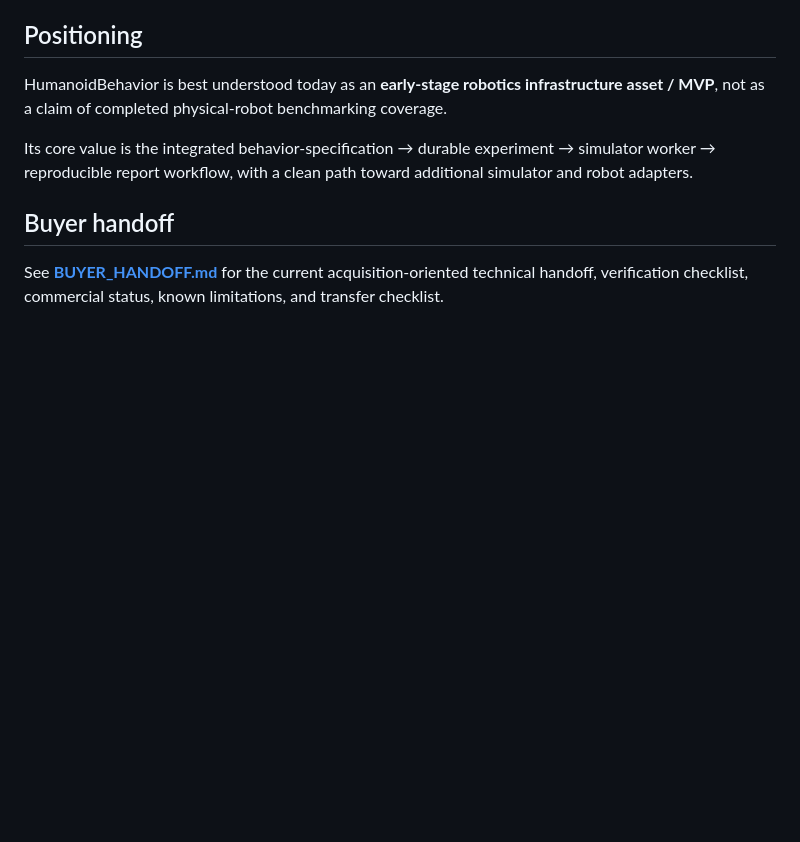
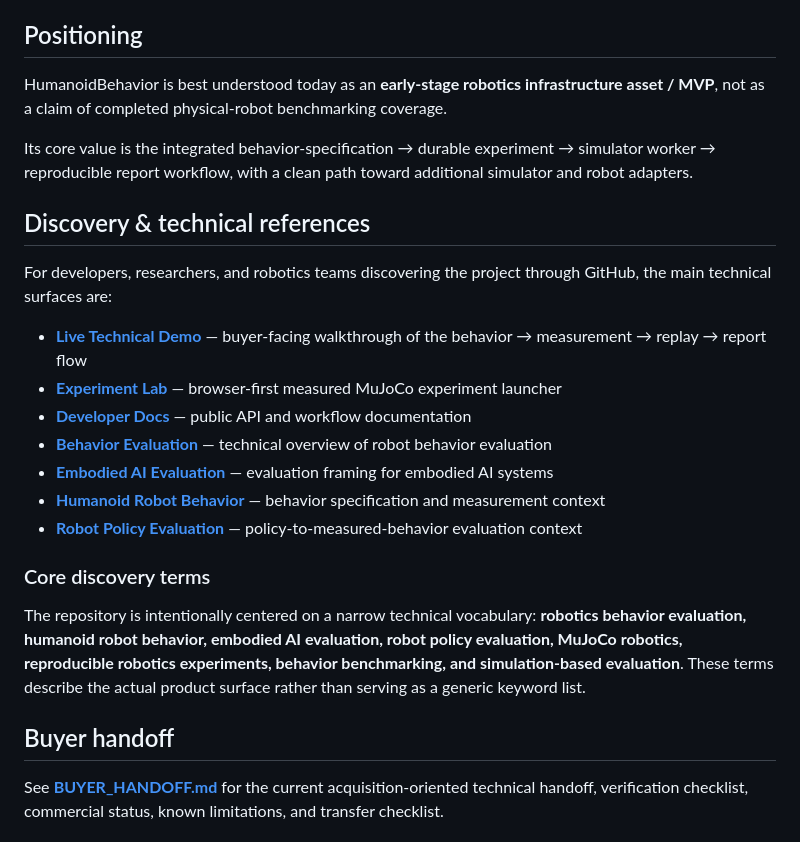
Before and after one commit to 4gmxsol-tech/humanoidbehavior.com, a Markdown page: README.md, the part around the change. GitHub-like rendering; blank space fills up the shorter version.

Commit message:
Add robotics discovery references to README

```diff
--- a/README.md
+++ b/README.md
@@ -119,6 +119,22 @@ HumanoidBehavior is best understood today as an **early-stage robotics infrastru
 
 Its core value is the integrated behavior-specification → durable experiment → simulator worker → reproducible report workflow, with a clean path toward additional simulator and robot adapters.
 
+## Discovery & technical references
+
+For developers, researchers, and robotics teams discovering the project through GitHub, the main technical surfaces are:
+
+- **[Live Technical Demo](https://humanoidbehavior.com/demo.html)** — buyer-facing walkthrough of the behavior → measurement → replay → report flow
+- **[Experiment Lab](https://humanoidbehavior.com/simulation.html)** — browser-first measured MuJoCo experiment launcher
+- **[Developer Docs](https://humanoidbehavior.com/docs.html)** — public API and workflow documentation
+- **[Behavior Evaluation](https://humanoidbehavior.com/robot-behavior-evaluation.html)** — technical overview of robot behavior evaluation
+- **[Embodied AI Evaluation](https://humanoidbehavior.com/embodied-ai-evaluation.html)** — evaluation framing for embodied AI systems
+- **[Humanoid Robot Behavior](https://humanoidbehavior.com/humanoid-robot-behavior.html)** — behavior specification and measurement context
+- **[Robot Policy Evaluation](https://humanoidbehavior.com/robot-policy-evaluation.html)** — policy-to-measured-behavior evaluation context
+
+### Core discovery terms
+
+The repository is intentionally centered on a narrow technical vocabulary: **robotics behavior evaluation, humanoid robot behavior, embodied AI evaluation, robot policy evaluation, MuJoCo robotics, reproducible robotics experiments, behavior benchmarking, and simulation-based evaluation**. These terms describe the actual product surface rather than serving as a generic keyword list.
+
 ## Buyer handoff
 
 See **[BUYER_HANDOFF.md](BUYER_HANDOFF.md)** for the current acquisition-oriented technical handoff, verification checklist, commercial status, known limitations, and transfer checklist.
```
